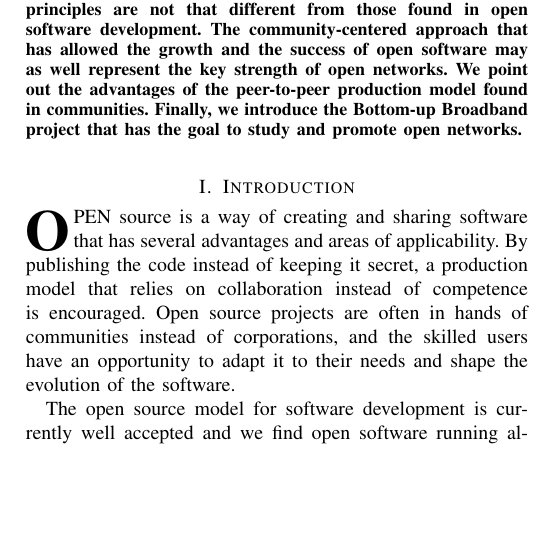
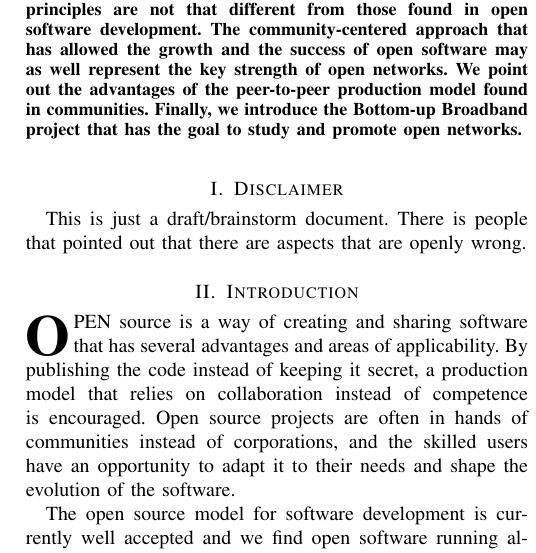
Before and after one commit to jbarcelo/open_networks_paper, a LaTeX paper (bub.tex): part of one column of page 1 of 5, cut so that both start at the same text, the shorter picture padded with empty space. Compiled offline with LaTeX, dvips and Ghostscript.

Commit message:
added disclaimer

```diff
--- a/bub.tex
+++ b/bub.tex
@@ -512,7 +512,10 @@ Finally, we introduce the Bottom-up Broadband project that has the goal to study
 % creates the second title. It will be ignored for other modes.
 \IEEEpeerreviewmaketitle
 
+\section{Disclaimer}
 
+This is just a draft/brainstorm document.
+There is people that pointed out that there are aspects that are openly wrong.
 
 \section{Introduction}
 % The very first letter is a 2 line initial drop letter followed
```
Also changed, not shown: bub.pdf.
